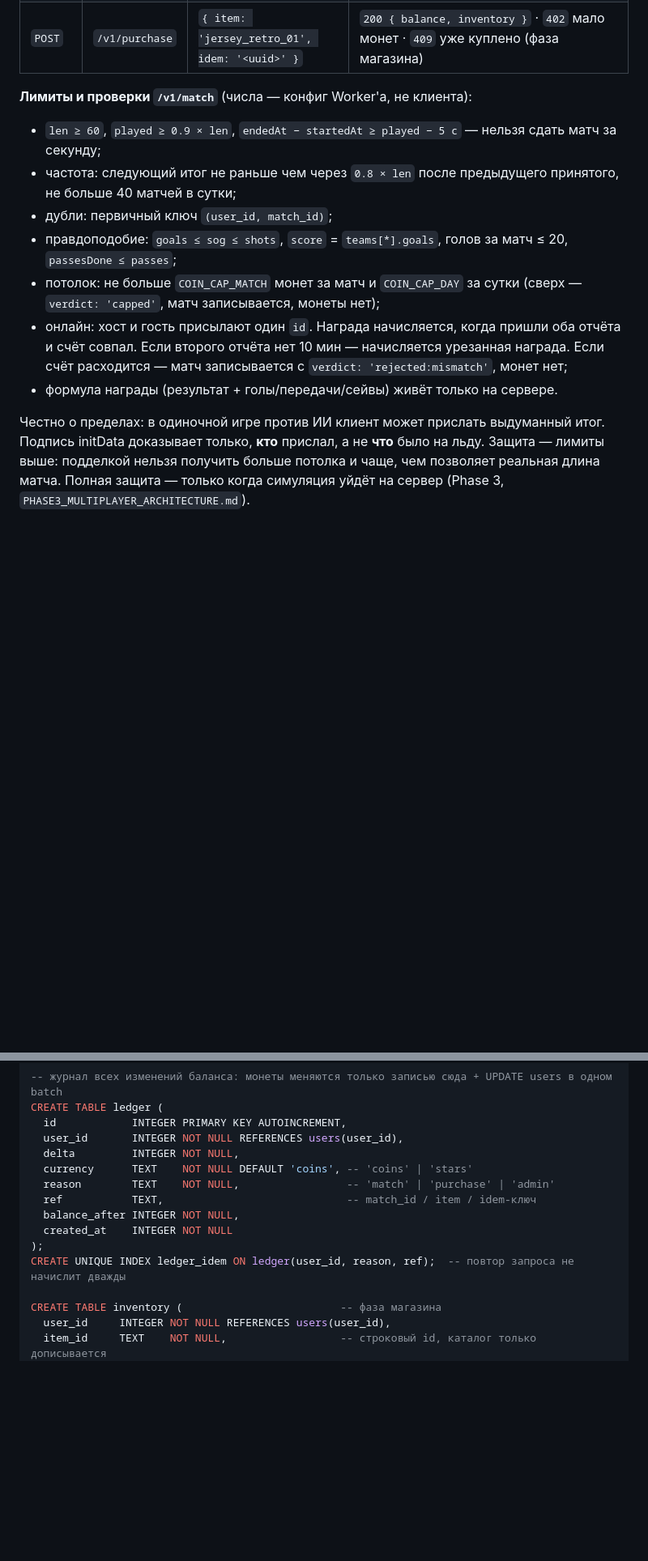
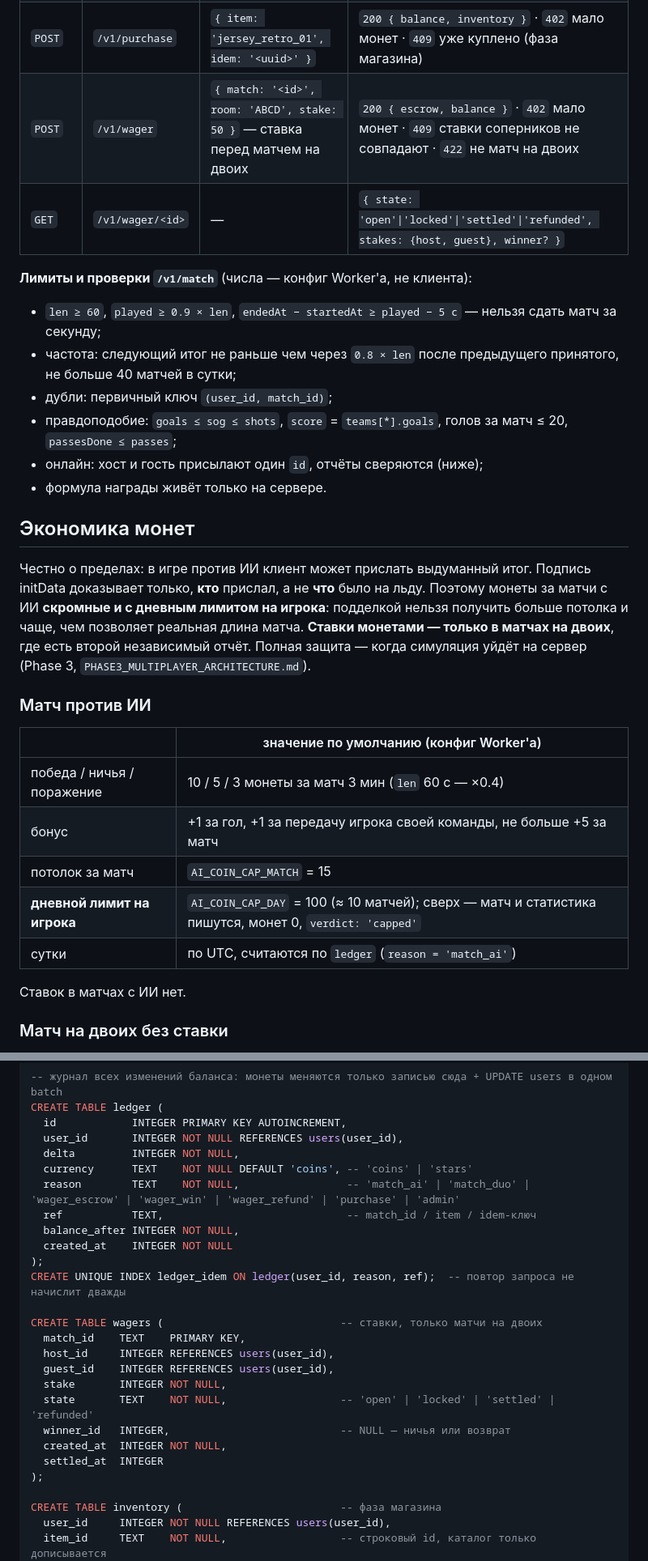
Before and after one commit to bvrgames/Bvr_Hockey26, a Markdown page: docs/EVENTS.md, 2 parts joined by grey strips. Shown at 81% size. Rendered like a GitHub page; blank space fills up the shorter version.

Commit message:
docs/EVENTS.md: coin economy — modest AI rewards with a daily cap, wagers only in duo matches
- Matches vs AI: small fixed reward + capped bonus, AI_COIN_CAP_MATCH and a per-player daily
  cap AI_COIN_CAP_DAY; no wagers (a forged solo summary can never earn more than the cap).
- Duo matches: reward only after host and guest reports agree; own daily cap.
- Wagers only in duo matches: escrow via POST /v1/wager, settled when both reports match,
  refunded to both on mismatch / missing report / abort; stake and per-opponent daily limits.
- D1: wagers table, ledger reasons.

Co-Authored-By: Claude Opus 5.5 <noreply@anthropic.com>

```diff
--- a/docs/EVENTS.md
+++ b/docs/EVENTS.md
@@ -143,20 +143,36 @@ EV.emit('shot', { p: 3, t: 0, ... });                 // возвращает pa
 | `POST` | `/v1/match` | `match:summary` | `200 { accepted: true, coins: +N, balance, verdict: 'ok'\|'capped' }` · `401` подпись · `409` этот `id` уже принят · `422 { reason }` неправдоподобный итог · `429` слишком часто |
 | `GET` | `/v1/profile` | — | `{ user: { id, name }, coins, stars, totals: { matches, wins, losses, draws, goals, assists, shots }, inventory: [...], equipped }` |
 | `POST` | `/v1/purchase` | `{ item: 'jersey_retro_01', idem: '<uuid>' }` | `200 { balance, inventory }` · `402` мало монет · `409` уже куплено (фаза магазина) |
+| `POST` | `/v1/wager` | `{ match: '<id>', room: 'ABCD', stake: 50 }` — ставка перед матчем на двоих | `200 { escrow, balance }` · `402` мало монет · `409` ставки соперников не совпадают · `422` не матч на двоих |
+| `GET` | `/v1/wager/<id>` | — | `{ state: 'open'\|'locked'\|'settled'\|'refunded', stakes: {host, guest}, winner? }` |
 
 **Лимиты и проверки `/v1/match`** (числа — конфиг Worker'а, не клиента):
 - `len ≥ 60`, `played ≥ 0.9 × len`, `endedAt − startedAt ≥ played − 5 с` — нельзя сдать матч за секунду;
 - частота: следующий итог не раньше чем через `0.8 × len` после предыдущего принятого, не больше 40 матчей в сутки;
 - дубли: первичный ключ `(user_id, match_id)`;
 - правдоподобие: `goals ≤ sog ≤ shots`, `score` = `teams[*].goals`, голов за матч ≤ 20, `passesDone ≤ passes`;
-- потолок: не больше `COIN_CAP_MATCH` монет за матч и `COIN_CAP_DAY` за сутки (сверх — `verdict: 'capped'`, матч
-  записывается, монеты нет);
-- онлайн: хост и гость присылают один `id`. Награда начисляется, когда пришли оба отчёта и счёт совпал. Если второго
-  отчёта нет 10 мин — начисляется урезанная награда. Если счёт расходится — матч записывается с
-  `verdict: 'rejected:mismatch'`, монет нет;
-- формула награды (результат + голы/передачи/сейвы) живёт только на сервере.
+- онлайн: хост и гость присылают один `id`, отчёты сверяются (ниже);
+- формула награды живёт только на сервере.
 
-Честно о пределах: в одиночной игре против ИИ клиент может прислать выдуманный итог. Подпись initData доказывает
-только, **кто** прислал, а не **что** было на льду. Защита — лимиты выше: подделкой нельзя получить больше потолка и
-чаще, чем позволяет реальная длина матча. Полная защита — только когда симуляция уйдёт на сервер (Phase 3,
+## Экономика монет
+
+Честно о пределах: в игре против ИИ клиент может прислать выдуманный итог. Подпись initData доказывает только,
+**кто** прислал, а не **что** было на льду. Поэтому монеты за матчи с ИИ **скромные и с дневным лимитом на игрока**:
+подделкой нельзя получить больше потолка и чаще, чем позволяет реальная длина матча. **Ставки монетами — только в
+матчах на двоих**, где есть второй независимый отчёт. Полная защита — когда симуляция уйдёт на сервер (Phase 3,
 `PHASE3_MULTIPLAYER_ARCHITECTURE.md`).
+
+### Матч против ИИ
+
+| | значение по умолчанию (конфиг Worker'а) |
+|---|---|
+| победа / ничья / поражение | 10 / 5 / 3 монеты за матч 3 мин (`len` 60 с — ×0.4) |
+| бонус | +1 за гол, +1 за передачу игрока своей команды, не больше +5 за матч |
+| потолок за матч | `AI_COIN_CAP_MATCH` = 15 |
+| **дневной лимит на игрока** | `AI_COIN_CAP_DAY` = 100 (≈ 10 матчей); сверх — матч и статистика пишутся, монет 0, `verdict: 'capped'` |
+| сутки | по UTC, считаются по `ledger` (`reason = 'match_ai'`) |
+
+Ставок в матчах с ИИ нет.
+
+### Матч на двоих без ставки
+
@@ -206,12 +240,23 @@ CREATE TABLE ledger (
   user_id       INTEGER NOT NULL REFERENCES users(user_id),
   delta         INTEGER NOT NULL,
   currency      TEXT    NOT NULL DEFAULT 'coins', -- 'coins' | 'stars'
-  reason        TEXT    NOT NULL,                 -- 'match' | 'purchase' | 'admin'
+  reason        TEXT    NOT NULL,                 -- 'match_ai' | 'match_duo' | 'wager_escrow' | 'wager_win' | 'wager_refund' | 'purchase' | 'admin'
   ref           TEXT,                             -- match_id / item / idem-ключ
   balance_after INTEGER NOT NULL,
   created_at    INTEGER NOT NULL
 );
 CREATE UNIQUE INDEX ledger_idem ON ledger(user_id, reason, ref);  -- повтор запроса не начислит дважды
+
+CREATE TABLE wagers (                            -- ставки, только матчи на двоих
+  match_id    TEXT    PRIMARY KEY,
+  host_id     INTEGER REFERENCES users(user_id),
+  guest_id    INTEGER REFERENCES users(user_id),
+  stake       INTEGER NOT NULL,
+  state       TEXT    NOT NULL,                  -- 'open' | 'locked' | 'settled' | 'refunded'
+  winner_id   INTEGER,                           -- NULL — ничья или возврат
+  created_at  INTEGER NOT NULL,
+  settled_at  INTEGER
+);
 
 CREATE TABLE inventory (                         -- фаза магазина
   user_id     INTEGER NOT NULL REFERENCES users(user_id),
```
Also changed, not shown: other parts of docs/EVENTS.md (+18 -0 lines).
